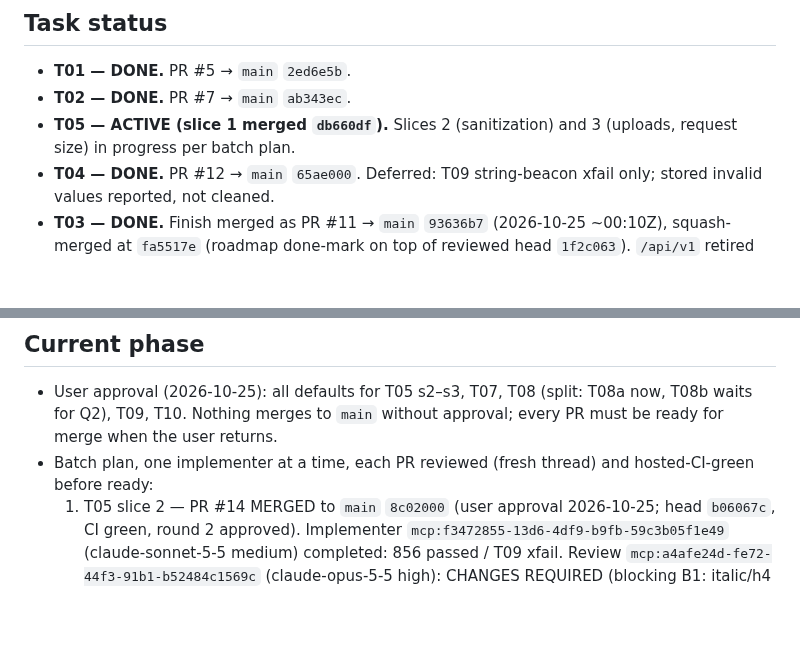
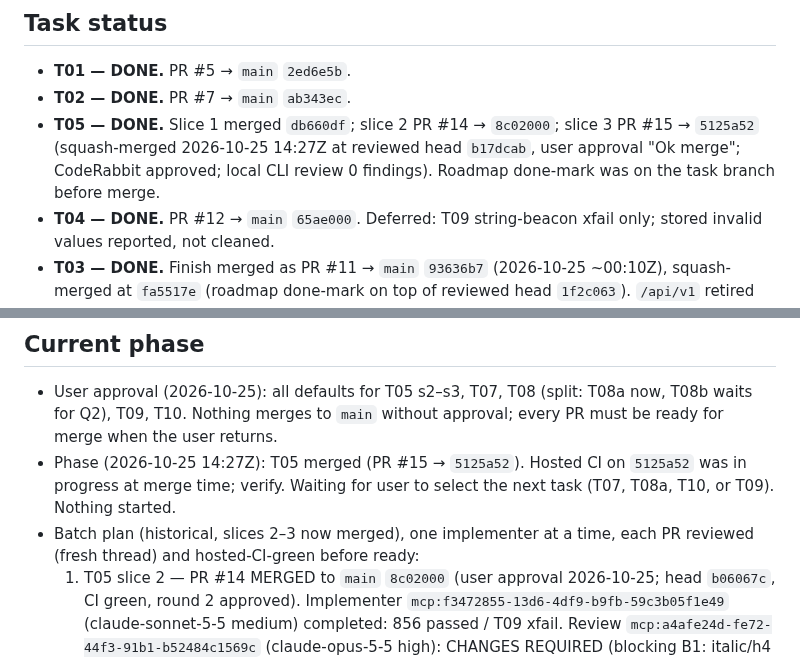
Before and after one commit to liorschifrin/troniworld, a Markdown page: docs/orchestration/MANAGER_STATE.md, 2 parts joined by grey strips. Rendered like a GitHub page; blank space fills up the shorter version.

Commit message:
Record PR 15 merged to main as 5125a52

```diff
--- a/docs/orchestration/MANAGER_STATE.md
+++ b/docs/orchestration/MANAGER_STATE.md
@@ -44,7 +44,7 @@
 
 - **T01 — DONE.** PR #5 → `main` `2ed6e5b`.
 - **T02 — DONE.** PR #7 → `main` `ab343ec`.
-- **T05 — ACTIVE (slice 1 merged `db660df`).** Slices 2 (sanitization) and 3 (uploads, request size) in progress per batch plan.
+- **T05 — DONE.** Slice 1 merged `db660df`; slice 2 PR #14 → `8c02000`; slice 3 PR #15 → `5125a52` (squash-merged 2026-10-25 14:27Z at reviewed head `b17dcab`, user approval "Ok merge"; CodeRabbit approved; local CLI review 0 findings). Roadmap done-mark was on the task branch before merge.
 - **T04 — DONE.** PR #12 → `main` `65ae000`. Deferred: T09 string-beacon xfail only; stored invalid values reported, not cleaned.
 - **T03 — DONE.** Finish merged as PR #11 → `main` `93636b7` (2026-10-25 ~00:10Z), squash-merged at `fa5517e` (roadmap done-mark on top of reviewed head `1f2c063`). `/api/v1` retired (user-confirmed). Deferred to other tasks: reply-parent validation and 2 xfails (T04); notification pagination and string-beacon xfail (T09). Slice 1 history: PR #8 → `5e1f11f`.
 - **T03 slice 1 — (history)**. PR #8 squash-merged → `main` `5e1f11f` on user approval (2026-10-25 ~23:17Z), reviewed head `61a73bc` (review round 2 approved `795c594`; then three doc nits applied without re-review as the user directed). Merged tree verified identical to `61a73bc`. Remaining T03 items (user-acknowledged): matrix does not list admin-only point/roster routes; `/api/v1` not retired (owner confirmation); reply-parent validation is T04; notifications use the newest 50 stored rows only (T09-type); comment edit 403 vs 404 existence difference. Q1 option A applied.
@@ -59,7 +59,8 @@
 ## Current phase
 
 - User approval (2026-10-25): all defaults for T05 s2–s3, T07, T08 (split: T08a now, T08b waits for Q2), T09, T10. Nothing merges to `main` without approval; every PR must be ready for merge when the user returns.
-- Batch plan, one implementer at a time, each PR reviewed (fresh thread) and hosted-CI-green before ready:
+- Phase (2026-10-25 14:27Z): T05 merged (PR #15 → `5125a52`). Hosted CI on `5125a52` was in progress at merge time; verify. Waiting for user to select the next task (T07, T08a, T10, or T09). Nothing started.
+- Batch plan (historical, slices 2–3 now merged), one implementer at a time, each PR reviewed (fresh thread) and hosted-CI-green before ready:
   1. T05 slice 2 — PR #14 MERGED to `main` `8c02000` (user approval 2026-10-25; head `b06067c`, CI green, round 2 approved). Implementer `mcp:f3472855-13d6-4df9-b9fb-59c3b05f1e49` (claude-sonnet-5-5 medium) completed: 856 passed / T09 xfail. Review `mcp:a4afe24d-fe72-44f3-91b1-b52484c1569c` (claude-opus-5-5 high): CHANGES REQUIRED (blocking B1: italic/h4 dropped; major M1: tables/media destroyed; minors/nits). Repair `mcp:7d474986-9b57-49ec-bb31-7d89072d4874` completed: head `b06067c` (921 passed / T09 xfail). Round 2 review `mcp:602ee106-ac6d-42cf-8391-c683c21978d4` (Opus) interrupted 10:43Z to save budget; round 2 review re-launched on claude-sonnet-5-5 medium as `mcp:9f0746c7-28b7-4f51-823a-b013ca7f37ac` (~10:45Z).
   2. T05 slice 3 — PR #15 retargeted to `main`, head `c9f500f` (main merged in, tree equal to `f36574d`); CodeRabbit full review on `c9f500f`: one valid new finding (stored filename length, uploads.py ~68) plus two stale ones (already fixed). Fix run `mcp:a7da8483-db83-481c-9f6f-95ecf116bdce` (Sonnet) also runs the local `coderabbit review --agent` CLI before pushing. Fix pushed as `3cc1e75`/`3bb2b1f` (255-byte name cap; tests 950 passed, T09 xfail). Newer CodeRabbit review on `3bb2b1f`: one doc finding (AGENTS.md 413 scope) fixed in `b17dcab`. Local CLI review was killed early by me and rerun in background (`/tmp/t05_cli_review.txt`). T3 watcher on PR #15 re-enabled. Not merged; needs user approval. Implementer `mcp:9bfe83b9-ed31-432a-84f7-7bfcfef8f3a9` done. CodeRabbit review: CHANGES_REQUESTED (2 valid: Content-Length cap for body-carrying GETs; test writes into real static folder). Fix run `mcp:ea5d25fc-d65a-42a0-bc0e-13f06370b4f0` (Sonnet medium) pushed `f36574d`; CodeRabbit auto-review skipped (stacked base, non-default branch), so `@coderabbitai review` requested manually. T3 PR watcher on #15 active.
   3. T07 — `task/t07-bootstrap`, from main (Heavy).
```
